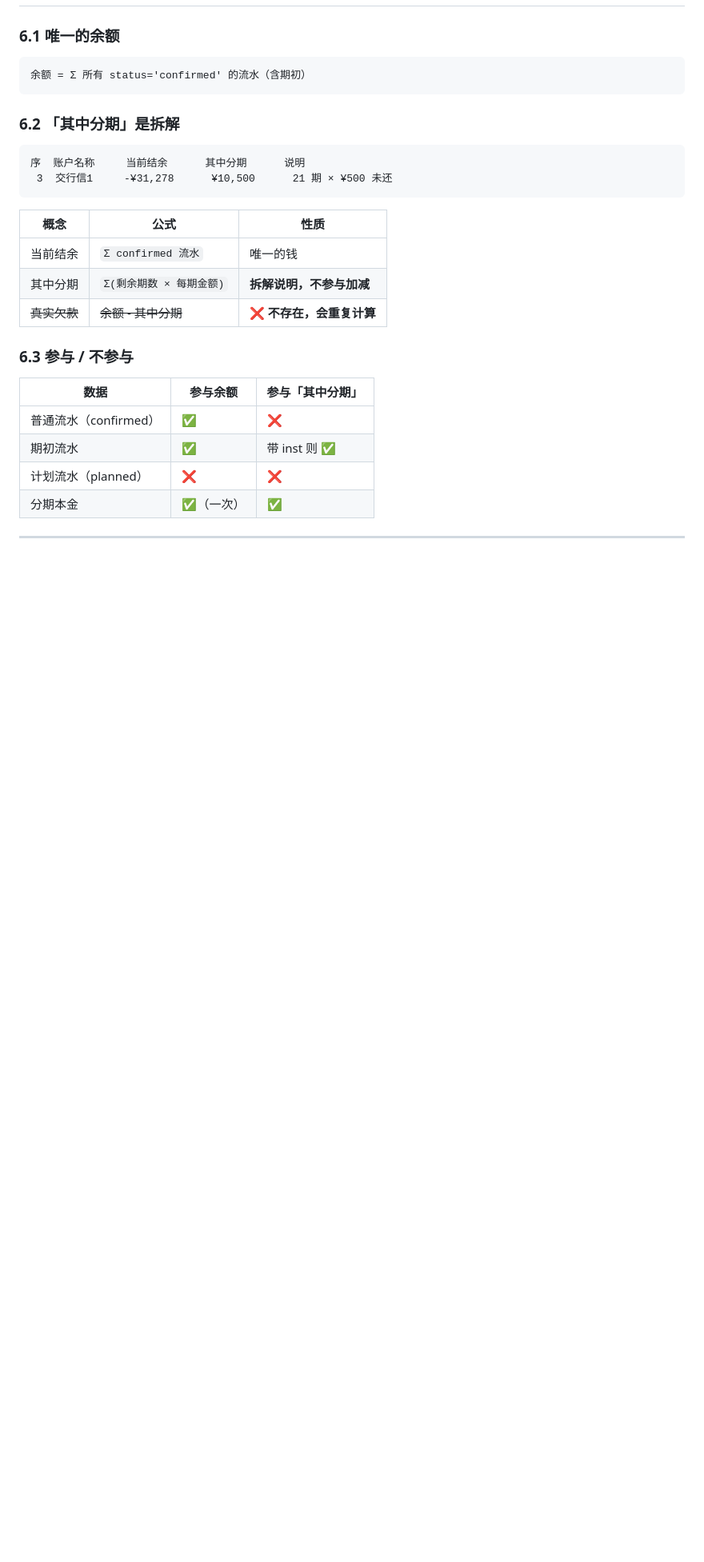
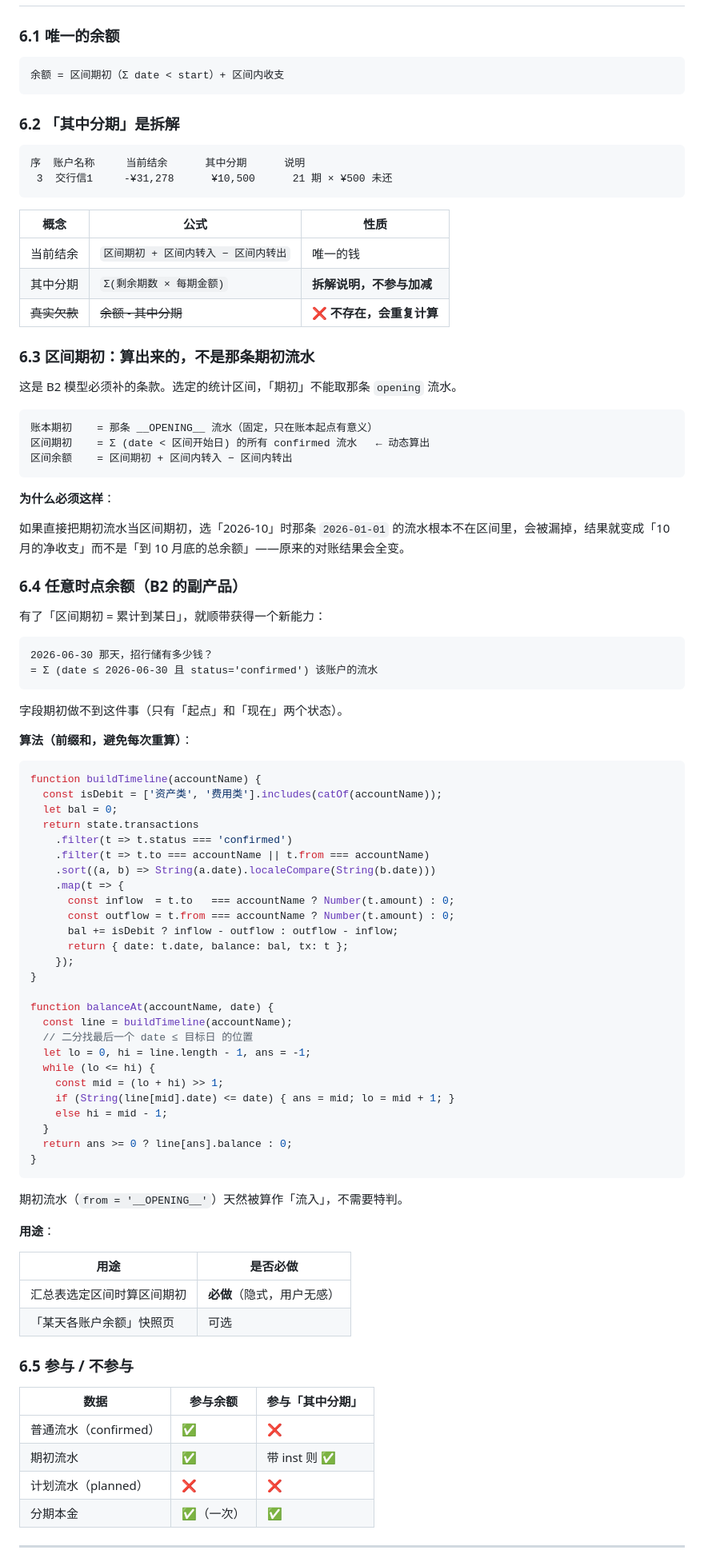
Before and after one commit to jefely/New-repository, a Markdown page: DATA-MODEL.md, the part around one of its changes. Shown at 80% size. Rendered like a GitHub page; blank space fills up the shorter version.

Commit message:
docs：DATA-MODEL 补 6.3 区间期初（区间开始前累计余额动态算出，不取那条期初流水）与 6.4 任意时点余额（前缀和 + 二分）；同步修正余额公式

````diff
--- a/DATA-MODEL.md
+++ b/DATA-MODEL.md
@@ -280,7 +280,7 @@ function settleDue(today = todayISO()) {
 ### 6.1 唯一的余额
 
 ```
-余额 = Σ 所有 status='confirmed' 的流水（含期初）
+余额 = 区间期初（Σ date < start）+ 区间内收支
 ```
 
 ### 6.2 「其中分期」是拆解
@@ -292,11 +292,76 @@ function settleDue(today = todayISO()) {
 
 | 概念 | 公式 | 性质 |
 |---|---|---|
-| 当前结余 | `Σ confirmed 流水` | 唯一的钱 |
+| 当前结余 | `区间期初 + 区间内转入 − 区间内转出` | 唯一的钱 |
 | 其中分期 | `Σ(剩余期数 × 每期金额)` | **拆解说明，不参与加减** |
 | ~~真实欠款~~ | ~~余额 - 其中分期~~ | ❌ **不存在，会重复计算** |
 
-### 6.3 参与 / 不参与
+### 6.3 区间期初：**算出来的**，不是那条期初流水
+
+这是 B2 模型必须补的条款。选定的统计区间，「期初」不能取那条 `opening` 流水。
+
+```
+账本期初    = 那条 __OPENING__ 流水（固定，只在账本起点有意义）
+区间期初    = Σ (date < 区间开始日) 的所有 confirmed 流水   ← 动态算出
+区间余额    = 区间期初 + 区间内转入 − 区间内转出
+```
+
+**为什么必须这样**：
+
+如果直接把期初流水当区间期初，选「2026-10」时那条 `2026-01-01` 的流水根本不在区间里，会被漏掉，结果就变成「10 月的净收支」而不是「到 10 月底的总余额」——原来的对账结果会全变。
+
+### 6.4 任意时点余额（B2 的副产品）
+
+有了「区间期初 = 累计到某日」，就顺带获得一个新能力：
+
+```
+2026-06-30 那天，招行储有多少钱？
+= Σ (date ≤ 2026-06-30 且 status='confirmed') 该账户的流水
+```
+
+字段期初做不到这件事（只有「起点」和「现在」两个状态）。
+
+**算法（前缀和，避免每次重算）**：
+
+```js
+function buildTimeline(accountName) {
+  const isDebit = ['资产类', '费用类'].includes(catOf(accountName));
+  let bal = 0;
+  return state.transactions
+    .filter(t => t.status === 'confirmed')
+    .filter(t => t.to === accountName || t.from === accountName)
+    .sort((a, b) => String(a.date).localeCompare(String(b.date)))
+    .map(t => {
+      const inflow  = t.to   === accountName ? Number(t.amount) : 0;
+      const outflow = t.from === accountName ? Number(t.amount) : 0;
+      bal += isDebit ? inflow - outflow : outflow - inflow;
+      return { date: t.date, balance: bal, tx: t };
+    });
+}
+
+function balanceAt(accountName, date) {
+  const line = buildTimeline(accountName);
+  // 二分找最后一个 date ≤ 目标日 的位置
+  let lo = 0, hi = line.length - 1, ans = -1;
+  while (lo <= hi) {
+    const mid = (lo + hi) >> 1;
+    if (String(line[mid].date) <= date) { ans = mid; lo = mid + 1; }
+    else hi = mid - 1;
+  }
+  return ans >= 0 ? line[ans].balance : 0;
+}
+```
+
+期初流水（`from = '__OPENING__'`）天然被算作「流入」，不需要特判。
+
+**用途**：
+
+| 用途 | 是否必做 |
+|---|---|
+| 汇总表选定区间时算区间期初 | **必做**（隐式，用户无感） |
+| 「某天各账户余额」快照页 | 可选 |
+
+### 6.5 参与 / 不参与
 
 | 数据 | 参与余额 | 参与「其中分期」 |
 |---|---|---|
````
Also changed, not shown: other parts of DATA-MODEL.md (+1 -1 lines).
